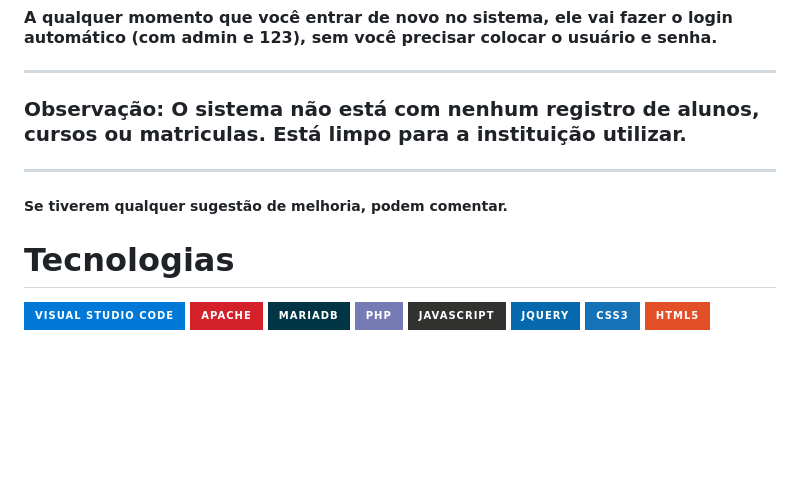
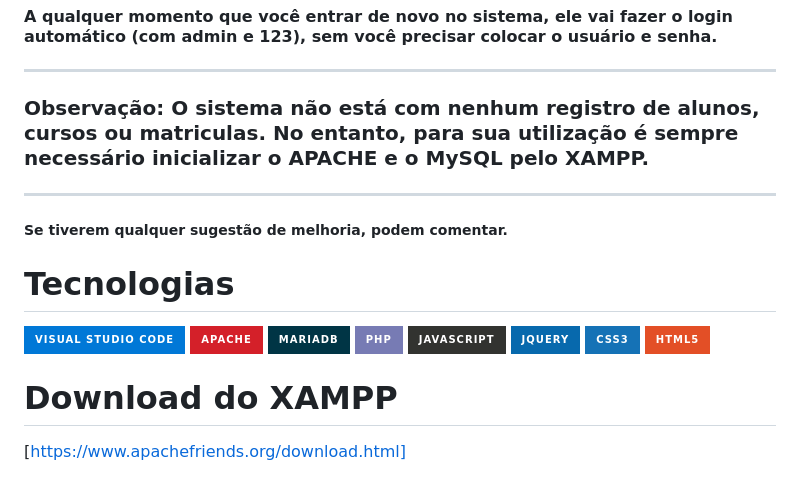
Before and after one commit to gui-silva-github/sgeJugler, a Markdown page: README.md, the part around the change. Drawn GitHub-style; badges without logos; blank space fills up the shorter version.

Commit message:
Atualizando README.md

```diff
--- a/README.md
+++ b/README.md
@@ -87,7 +87,7 @@ Utilize a funcionalidade de pesquisa para recuperar rapidamente as informações
 <h4>A qualquer momento que você entrar de novo no sistema, ele vai fazer o login automático (com admin e 123), sem você precisar colocar o usuário e senha.</h4>
 <hr>
 
-<h3>Observação: O sistema não está com nenhum registro de alunos, cursos ou matriculas. Está limpo para a instituição utilizar.</h3><hr>
+<h3>Observação: O sistema não está com nenhum registro de alunos, cursos ou matriculas. No entanto, para sua utilização é sempre necessário inicializar o APACHE e o MySQL pelo XAMPP.</h3><hr>
 <h5>Se tiverem qualquer sugestão de melhoria, podem comentar.</h3>
 
 # Tecnologias
@@ -100,3 +100,7 @@ Utilize a funcionalidade de pesquisa para recuperar rapidamente as informações
 ![jQuery](https://img.shields.io/badge/jquery-%230769AD.svg?style=for-the-badge&logo=jquery&logoColor=white)
 ![CSS3](https://img.shields.io/badge/css3-%231572B6.svg?style=for-the-badge&logo=css3&logoColor=white)
 ![HTML5](https://img.shields.io/badge/html5-%23E34F26.svg?style=for-the-badge&logo=html5&logoColor=white)
+
+# Download do XAMPP
+
+[https://www.apachefriends.org/download.html]
```
